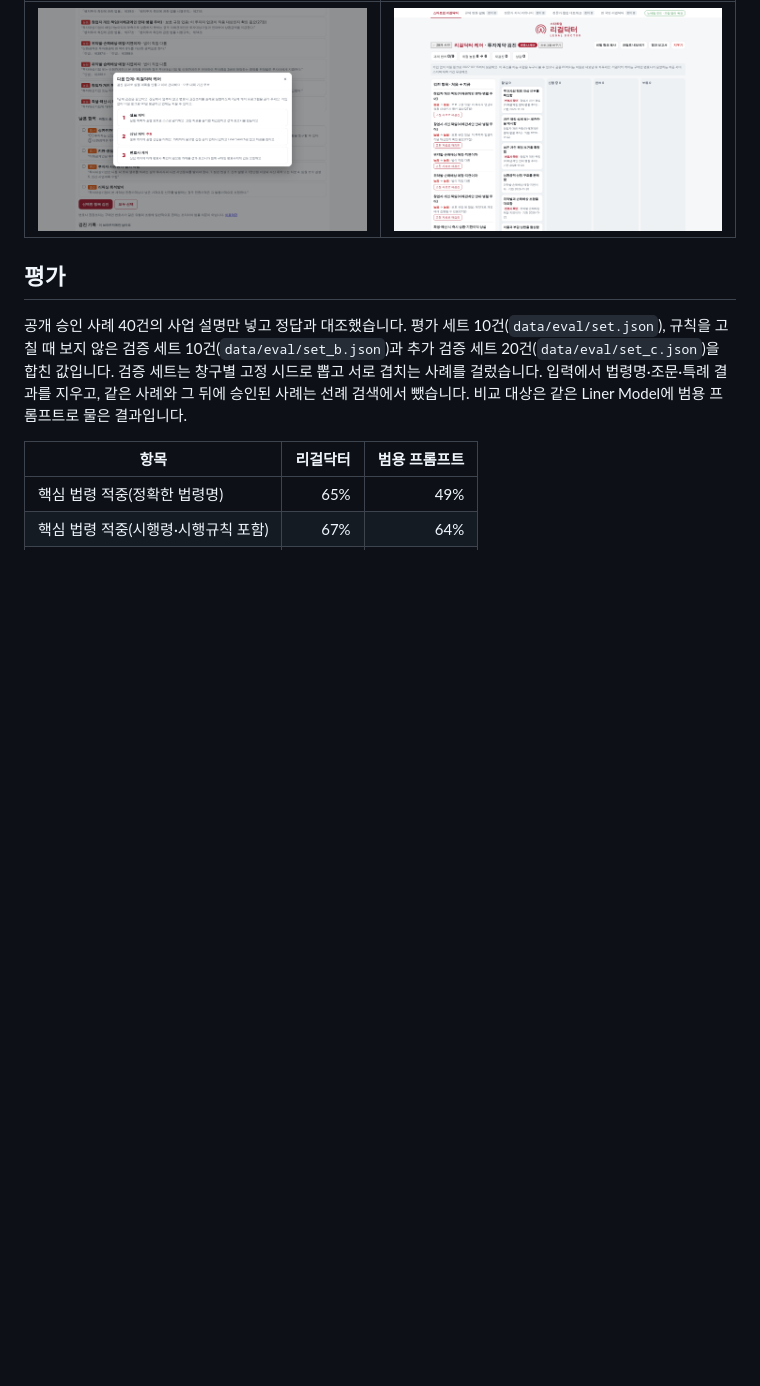
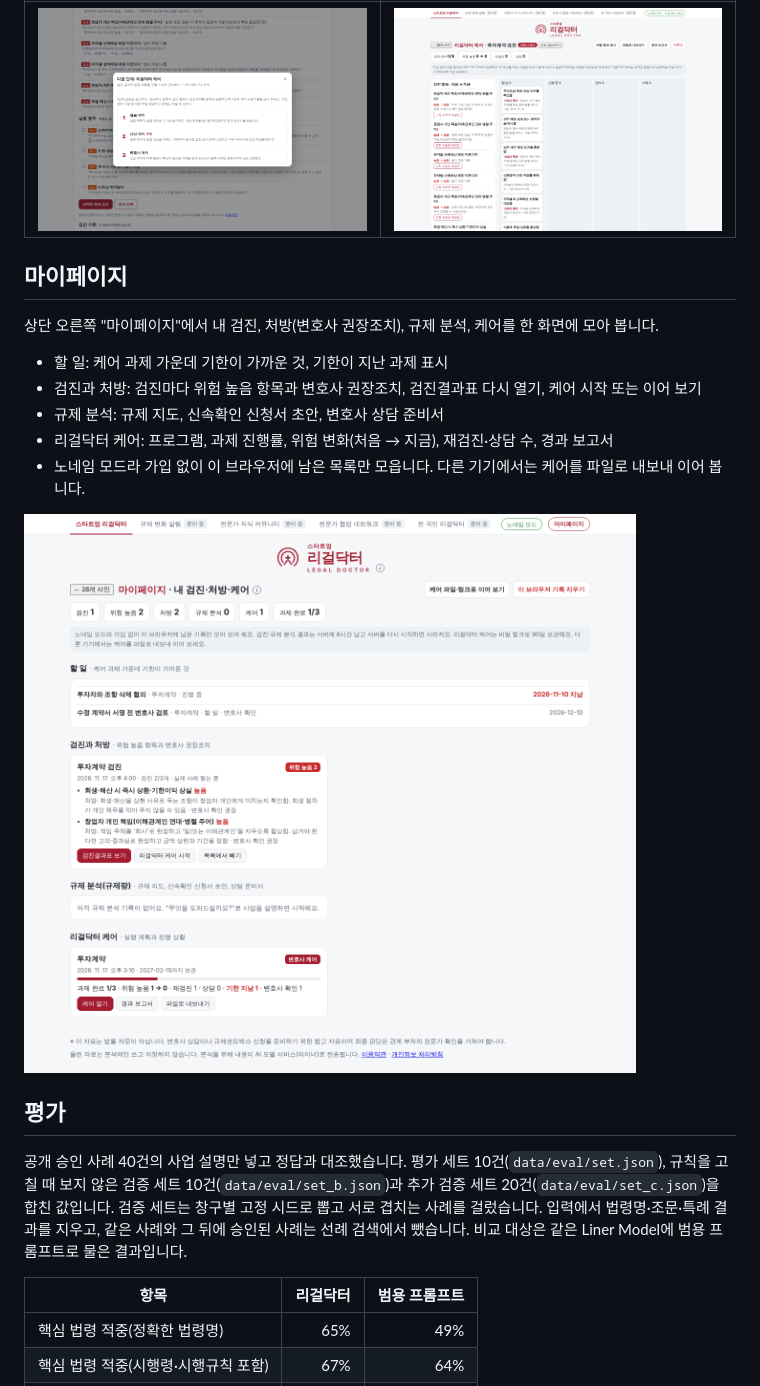
Before and after one commit to ted794/legaldoctor, a Markdown page: README.md, the part around the change. GitHub-like rendering; pictures changed too: docs/screens/08_mypage.png (added); blank space fills up the shorter version.

Commit message:
마이페이지: 내 검진·처방·규제 분석·케어를 한 화면에
Co-Authored-By: Claude Opus 5.5 <noreply@anthropic.com>
Claude-Session: https://claude.ai/code/session_01Dhc9GeBToC716B2CL1zMFg

```diff
--- a/README.md
+++ b/README.md
@@ -141,6 +141,18 @@ uv run legaldoctor checkup labor  --file data/checkup/demo_labor.md    # 21장
 |---|---|
 | ![케어 프로그램](docs/screens/07_care_choose.png) | ![실행 보드](docs/screens/06_care_board.png) |
 
+## 마이페이지
+
+상단 오른쪽 "마이페이지"에서 내 검진, 처방(변호사 권장조치), 규제 분석, 케어를 한 화면에 모아 봅니다.
+
+- 할 일: 케어 과제 가운데 기한이 가까운 것, 기한이 지난 과제 표시
+- 검진과 처방: 검진마다 위험 높음 항목과 변호사 권장조치, 검진결과표 다시 열기, 케어 시작 또는 이어 보기
+- 규제 분석: 규제 지도, 신속확인 신청서 초안, 변호사 상담 준비서
+- 리걸닥터 케어: 프로그램, 과제 진행률, 위험 변화(처음 → 지금), 재검진·상담 수, 경과 보고서
+- 노네임 모드라 가입 없이 이 브라우저에 남은 목록만 모읍니다. 다른 기기에서는 케어를 파일로 내보내 이어 봅니다.
+
+![마이페이지](docs/screens/08_mypage.png)
+
 ## 평가
 
 공개 승인 사례 40건의 사업 설명만 넣고 정답과 대조했습니다. 평가 세트 10건(`data/eval/set.json`), 규칙을 고칠 때 보지 않은 검증 세트 10건(`data/eval/set_b.json`)과 추가 검증 세트 20건(`data/eval/set_c.json`)을 합친 값입니다. 검증 세트는 창구별 고정 시드로 뽑고 서로 겹치는 사례를 걸렀습니다. 입력에서 법령명·조문·특례 결과를 지우고, 같은 사례와 그 뒤에 승인된 사례는 선례 검색에서 뺐습니다. 비교 대상은 같은 Liner Model에 범용 프롬프트로 물은 결과입니다.
```
Also changed, not shown: 3 other files.
